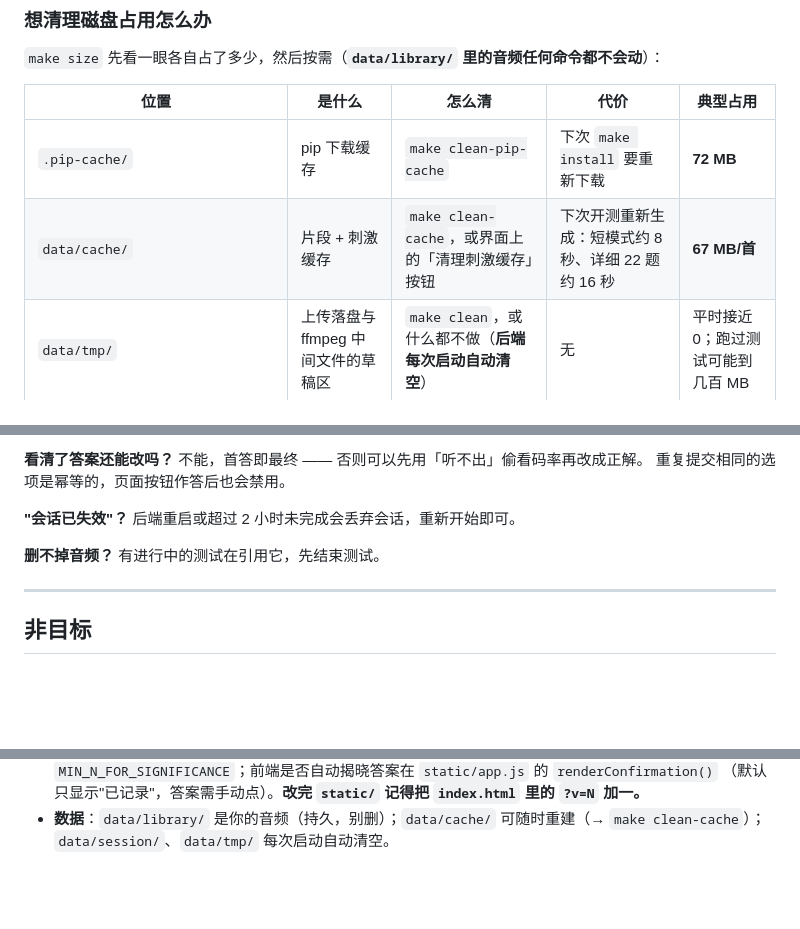
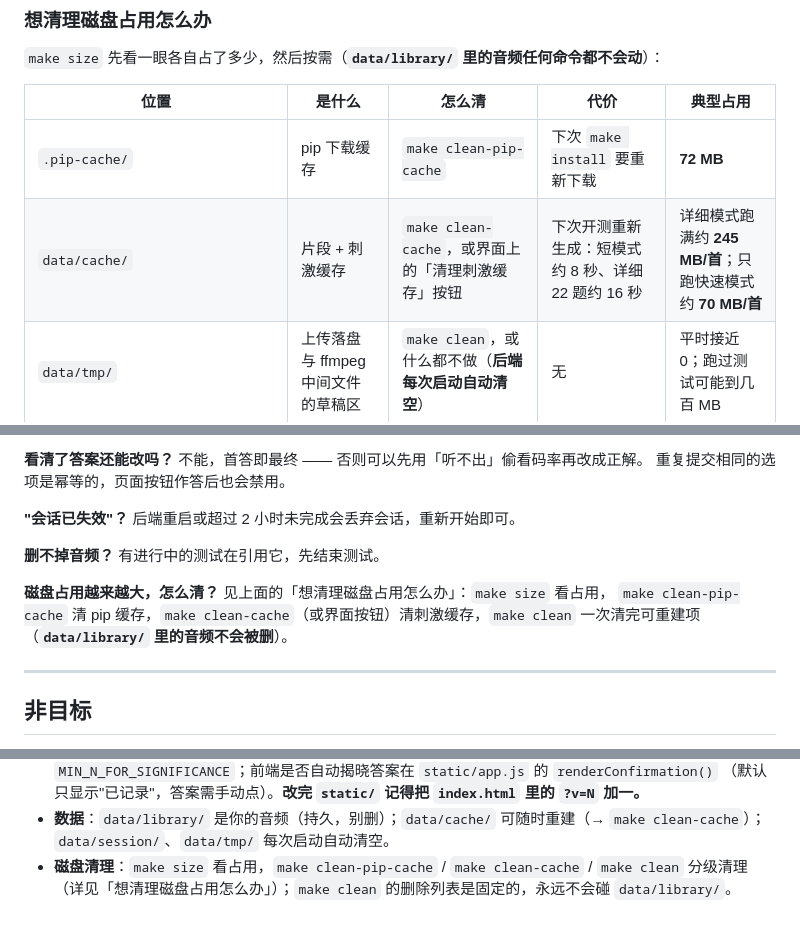
Before and after one commit to ID-izlq-Github/tin_ear, a Markdown page: README.md, 3 parts joined by grey strips. Rendered like a GitHub page; blank space fills up the shorter version.

Commit message:
docs: 清理方法补三处入口（FAQ、交接摘要、体积口径统一）
上一轮已加过「想清理磁盘占用怎么办」小节，这次只补可发现性与口径：
- FAQ 新增「磁盘占用越来越大，怎么清？」指向那一节（用户习惯先扫 FAQ）
- 交接摘要补一条"磁盘清理"，跟数据说明放在一起
- 表格里 data/cache 的占用口径写清：详细跑满约 245 MB/首、只跑快速模式约 70 MB/首
  （原先只写 67 MB/首，与上文"上限 250 MB"看着矛盾）

文档现状（用户想清理时一共四个入口）：README「数据与存储 → 想清理磁盘占用怎么办」对照表、
README 常见问题、README 交接摘要、make help；维护者视角在 AGENTS.md §12。

```diff
--- a/README.md
+++ b/README.md
@@ -121,7 +121,7 @@ data/
 | 位置 | 是什么 | 怎么清 | 代价 | 典型占用 |
 |---|---|---|---|---|
 | `.pip-cache/` | pip 下载缓存 | `make clean-pip-cache` | 下次 `make install` 要重新下载 | **72 MB** |
-| `data/cache/` | 片段 + 刺激缓存 | `make clean-cache`，或界面上的「清理刺激缓存」按钮 | 下次开测重新生成：短模式约 8 秒、详细 22 题约 16 秒 | **67 MB/首** |
+| `data/cache/` | 片段 + 刺激缓存 | `make clean-cache`，或界面上的「清理刺激缓存」按钮 | 下次开测重新生成：短模式约 8 秒、详细 22 题约 16 秒 | 详细模式跑满约 **245 MB/首**；只跑快速模式约 **70 MB/首** |
 | `data/tmp/` | 上传落盘与 ffmpeg 中间文件的草稿区 | `make clean`，或什么都不做（**后端每次启动自动清空**） | 无 | 平时接近 0；跑过测试可能到几百 MB |
 | `data/session/` | 进行中测试的硬链接 | `make clean`，或 `/api/end` / 重启 | 打断进行中的测试 | 一轮约 60 MB，结束即释放 |
 | `__pycache__/`、`.pytest_cache/` | Python / pytest 运行缓存 | `make clean` | 无 | 共约 400 KB |
@@ -218,6 +218,10 @@ make test    # 59 项，约 1 分钟（需要 make install-dev 装过 pytest/htt
 
 **删不掉音频？** 有进行中的测试在引用它，先结束测试。
 
+**磁盘占用越来越大，怎么清？** 见上面的「想清理磁盘占用怎么办」：`make size` 看占用，
+`make clean-pip-cache` 清 pip 缓存，`make clean-cache`（或界面按钮）清刺激缓存，`make clean` 一次清完可重建项
+（**`data/library/` 里的音频不会被删**）。
+
 ---
 
 ## 非目标
@@ -248,3 +252,5 @@ make test    # 59 项，约 1 分钟（需要 make install-dev 装过 pytest/htt
   （默认只显示"已记录"，答案需手动点）。**改完 `static/` 记得把 `index.html` 里的 `?v=N` 加一。**
 - **数据**：`data/library/` 是你的音频（持久，别删）；`data/cache/` 可随时重建（→ `make clean-cache`）；
   `data/session/`、`data/tmp/` 每次启动自动清空。
+- **磁盘清理**：`make size` 看占用，`make clean-pip-cache` / `make clean-cache` / `make clean` 分级清理
+  （详见「想清理磁盘占用怎么办」）；`make clean` 的删除列表是固定的，永远不会碰 `data/library/`。
```
